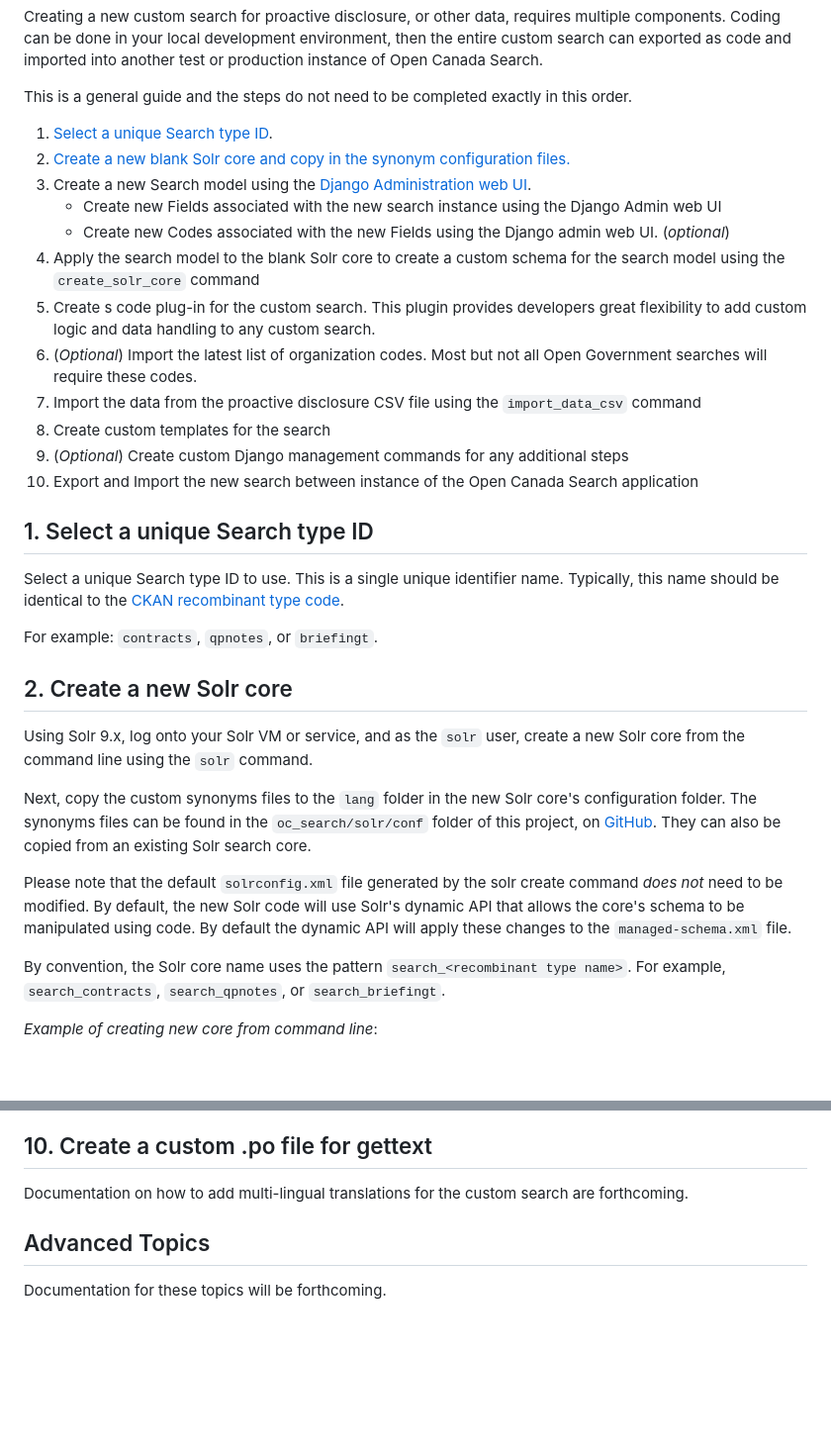
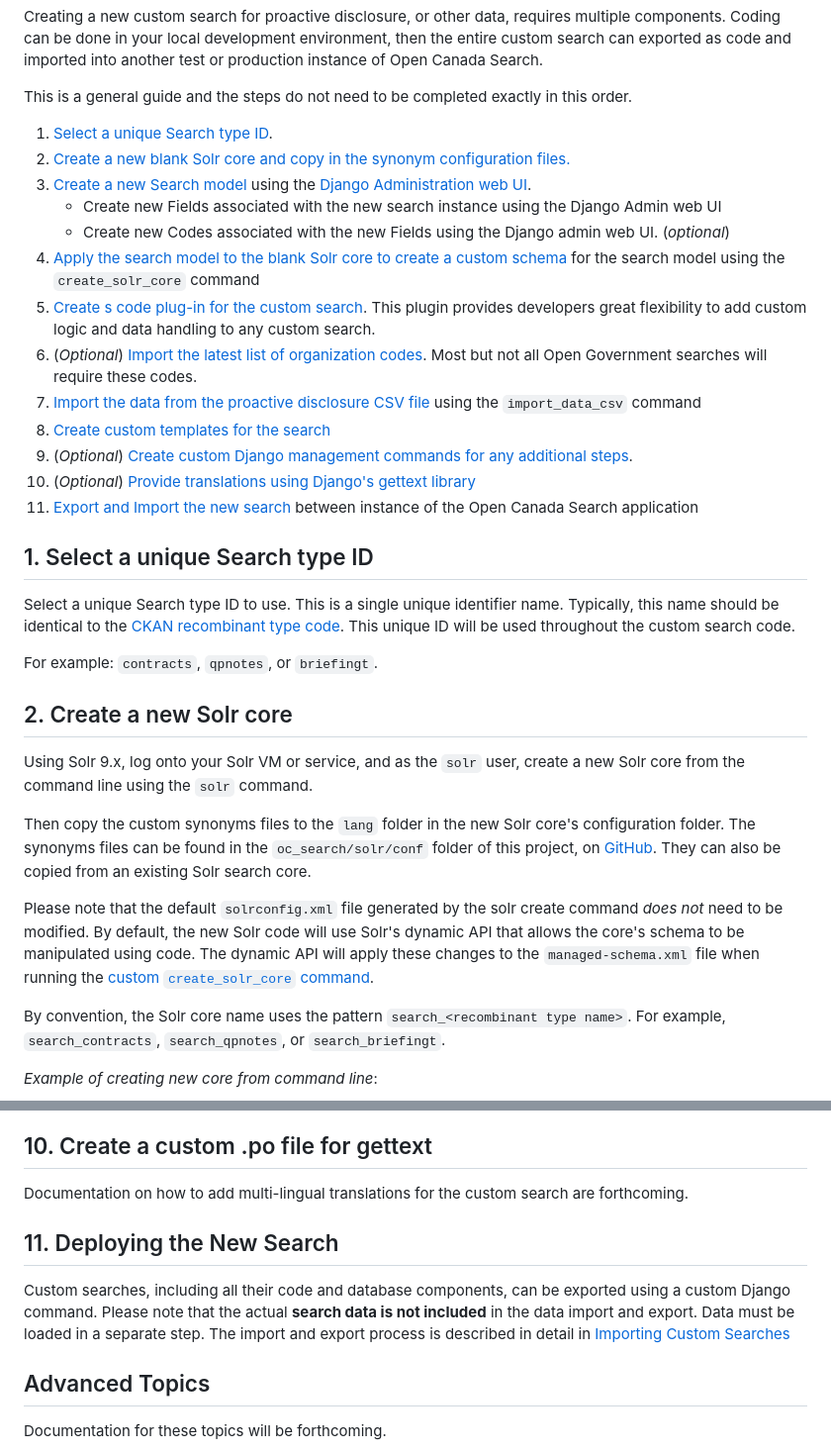
Before and after one commit to open-data/oc_search, a Markdown page: docs/Custom_searches.md, 2 parts joined by grey strips. Shown: that part at 99% size. GitHub-like rendering; blank space fills up the shorter version.

```diff
--- a/docs/Custom_searches.md
+++ b/docs/Custom_searches.md
@@ -51,21 +51,23 @@ This is a general guide and the steps do not need to be completed exactly in thi
 
 1. [Select a unique Search type ID](#1-select-a-unique-search-type-id).
 1. [Create a new blank Solr core and copy in the synonym configuration files.](#2-create-a-new-solr-core)
-1. Create a new Search model using the [Django Administration web UI](https://docs.djangoproject.com/en/5.1/ref/contrib/admin/).
+1. [Create a new Search model](#3-create-a-new-search-model-with-fields-and-codes) using the [Django Administration web UI](https://docs.djangoproject.com/en/5.1/ref/contrib/admin/).
    - Create new Fields associated with the new search instance using the Django Admin web UI
    - Create new Codes associated with the new Fields using the Django admin web UI. (_optional_)
-1. Apply the search model to the blank Solr core to create a custom schema for the search model using the `create_solr_core` command
-1. Create s code plug-in for the custom search. This plugin provides developers great flexibility to add custom logic and data handling to any custom search.
-1. (_Optional_) Import the latest list of organization codes. Most but not all Open Government searches will require these codes.
-1. Import the data from the proactive disclosure CSV file using the `import_data_csv` command
-1. Create custom templates for the search
-1. (_Optional_) Create custom Django management commands for any additional steps
-1. Export and Import the new search between instance of the Open Canada Search application
+1. [Apply the search model to the blank Solr core to create a custom schema](#4-set-up-solr-core-schema-using-the-model) for the search model using the `create_solr_core` command
+1. [Create s code plug-in for the custom search](#5-create-a-code-plug-in). This plugin provides developers great flexibility to add custom logic and data handling to any custom search.
+1. (_Optional_) [Import the latest list of organization codes](#6-load-organizational-codes). Most but not all Open Government searches will require these codes.
+1. [Import the data from the proactive disclosure CSV file](#7-load-search-data) using the `import_data_csv` command
+1. [Create custom templates for the search](#8-create-custom-templates)
+1. (_Optional_) [Create custom Django management commands for any additional steps](#9-create-any-extra-commands).
+1. (_Optional_) [Provide translations using Django's gettext library](#10-create-a-custom-po-file-for-gettext)
+1. [Export and Import the new search](#11-deploying-the-new-search) between instance of the Open Canada Search application
 
 ## 1. Select a unique Search type ID ##
 
 Select a unique Search type ID to use. This is a single unique identifier name. Typically, this name should be identical
-to the [CKAN recombinant type code]("https://github.com/open-data/ckanext-canada/tree/master/ckanext/canada/tables").
+to the [CKAN recombinant type code](https://github.com/open-data/ckanext-canada/tree/master/ckanext/canada/tables). This
+unique ID will be used throughout the custom search code.
 
 For example: `contracts`, `qpnotes`, or `briefingt`.
 
@@ -73,12 +75,12 @@ For example: `contracts`, `qpnotes`, or `briefingt`.
 
 Using Solr 9.x, log onto your Solr VM or service, and as the `solr` user, create a new Solr core from the command line using the `solr` command.
 
-Next, copy the custom synonyms files to the `lang` folder in the new Solr core's configuration folder. The synonyms files can be
+Then copy the custom synonyms files to the `lang` folder in the new Solr core's configuration folder. The synonyms files can be
 found in the `oc_search/solr/conf` folder of this project, on [GitHub](https://github.com/open-data/oc_search/tree/master/oc_search/solr/conf). They can also be copied from an existing Solr search core.
 
 Please note that the default `solrconfig.xml` file generated by the solr create command _does not_ need to be modified. By default,
-the new Solr code will use Solr's dynamic API that allows the core's schema to be manipulated using code. By default the dynamic
-API will apply these changes to the `managed-schema.xml` file.
+the new Solr code will use Solr's dynamic API that allows the core's schema to be manipulated using code. The dynamic
+API will apply these changes to the `managed-schema.xml` file when running the [custom `create_solr_core` command](#4-set-up-solr-core-schema-using-the-model).
 
 By convention, the Solr core name uses the pattern `search_<recombinant type name>`. For example,
 `search_contracts`, `search_qpnotes`, or `search_briefingt`.
@@ -368,6 +374,11 @@ the folder `oc_search/search/management/commands/` and the files must be names `
 
 Documentation on how to add multi-lingual translations for the custom search are forthcoming.
 
+## 11. Deploying the New Search ##
+
+Custom searches, including all their code and database components, can be exported using a custom Django command.
+Please note that the actual __search data is not included__ in the data import and export. Data must be loaded in a separate step.
+The import and export process is described in detail in [Importing Custom Searches](https://github.com/open-data/oc_search/blob/master/docs/import_custom_search.md)
 
 ## Advanced Topics ##
 
```
Also changed, not shown: other parts of docs/Custom_searches.md (+80 -76 lines), docs/images/Reload-Solr-Core.png, docs/images/admin-ui-search-model.png, docs/images/db-model.png.
